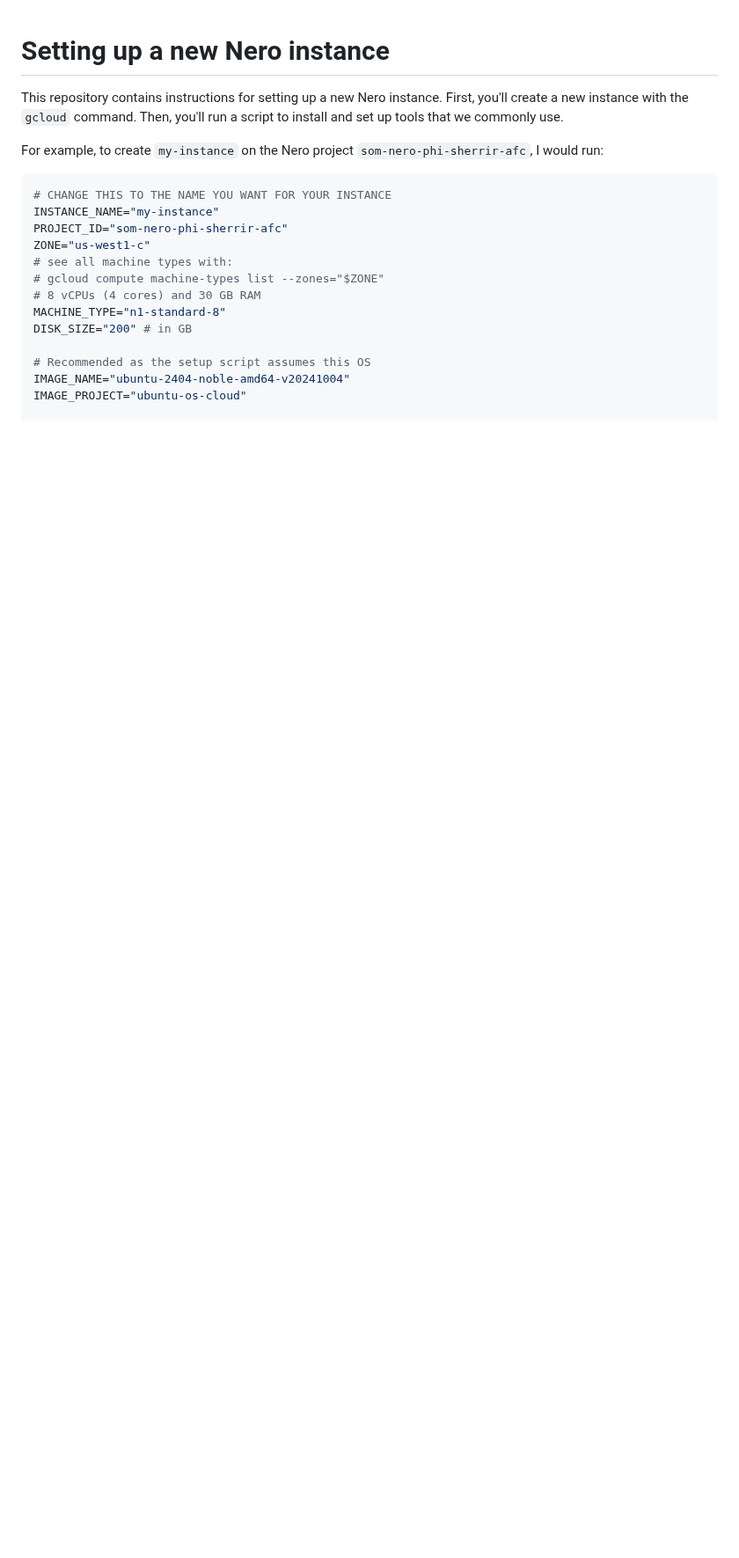
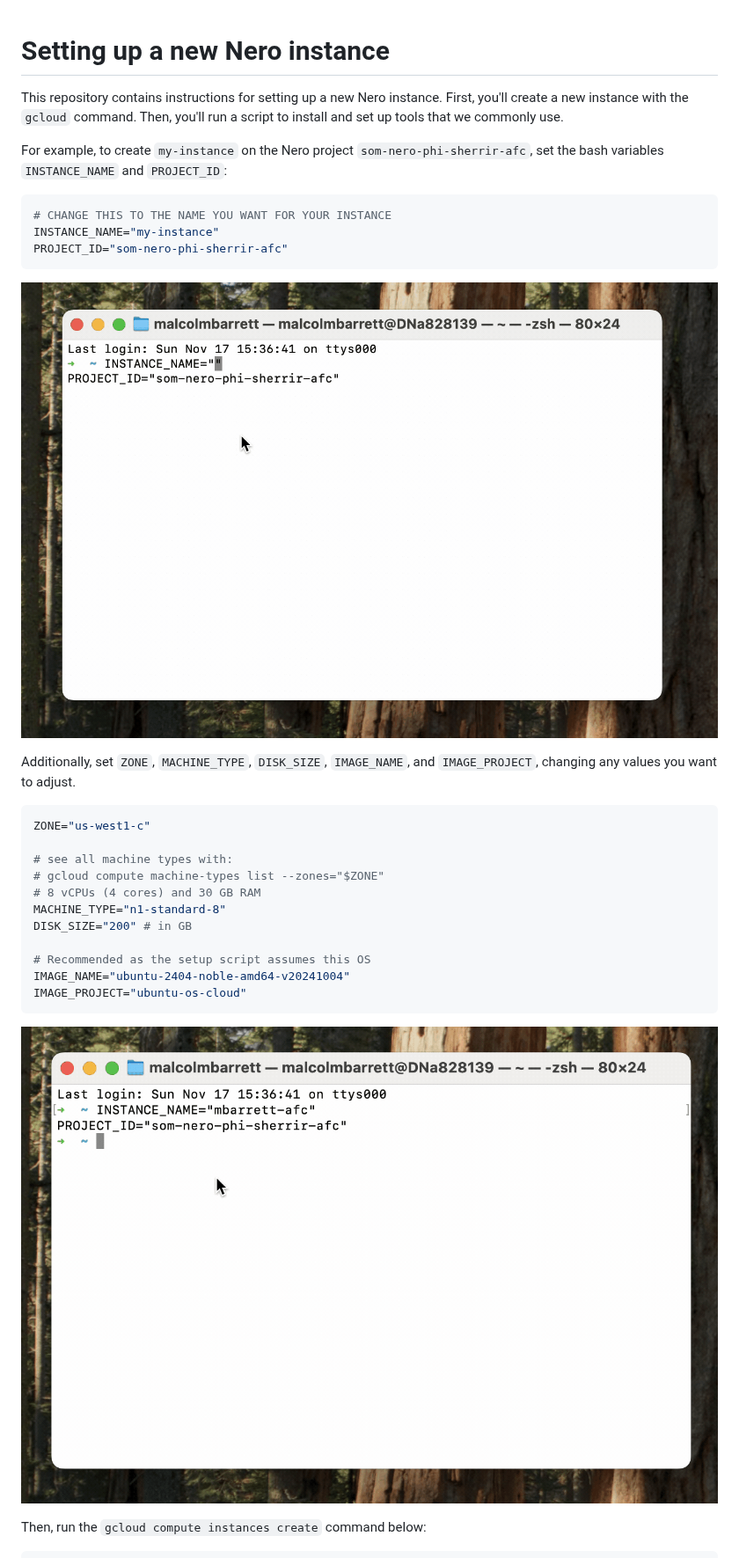
Before and after one commit to StanfordHPDS/nero_setup, a Markdown page: README.md, the part around one of its changes. Shown at 88% size. GitHub-like rendering; pictures changed too: img/first_vars.gif (added), img/second_vars.gif (added); blank space fills up the shorter version.

Commit message:
add gifs to readme

````diff
--- a/README.md
+++ b/README.md
@@ -6,13 +6,21 @@
 
 This repository contains instructions for setting up a new Nero instance. First, you'll create a new instance with the `gcloud` command. Then, you'll run a script to install and set up tools that we commonly use.
 
-For example, to create `my-instance` on the Nero project `som-nero-phi-sherrir-afc`, I would run:
+For example, to create `my-instance` on the Nero project `som-nero-phi-sherrir-afc`, set the bash variables `INSTANCE_NAME` and `PROJECT_ID`:
 
 ```bash
 # CHANGE THIS TO THE NAME YOU WANT FOR YOUR INSTANCE
 INSTANCE_NAME="my-instance"
 PROJECT_ID="som-nero-phi-sherrir-afc"
+```
+
+![](img/first_vars.gif)
+
+Additionally, set `ZONE`, `MACHINE_TYPE`, `DISK_SIZE`, `IMAGE_NAME`, and `IMAGE_PROJECT`, changing any values you want to adjust.
+
+```bash
 ZONE="us-west1-c"
+
 # see all machine types with:
 # gcloud compute machine-types list --zones="$ZONE"
 # 8 vCPUs (4 cores) and 30 GB RAM
@@ -22,7 +30,13 @@ DISK_SIZE="200" # in GB
 # Recommended as the setup script assumes this OS
 IMAGE_NAME="ubuntu-2404-noble-amd64-v20241004"
 IMAGE_PROJECT="ubuntu-os-cloud"
+```
 
+![](img/second_vars.gif)
+
+Then, run the `gcloud compute instances create` command below:
+
+```bash
 # Create instance with above specs
 gcloud compute instances create "$INSTANCE_NAME" \
   --project="$PROJECT_ID" \
````
Also changed, not shown: other parts of README.md (+10 -0 lines), img/install_finished.gif (added), img/install_start.gif (added), 2 other files.
